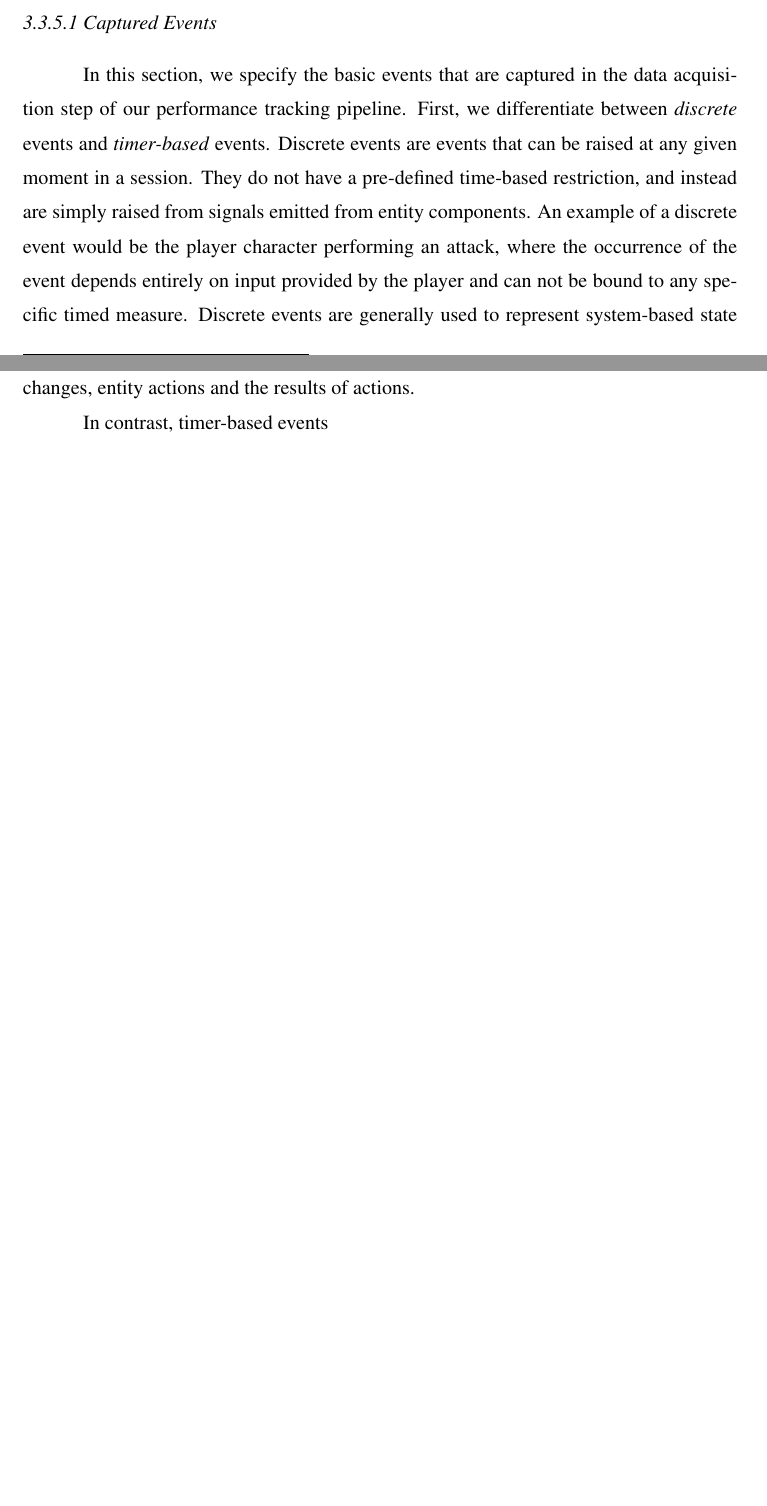
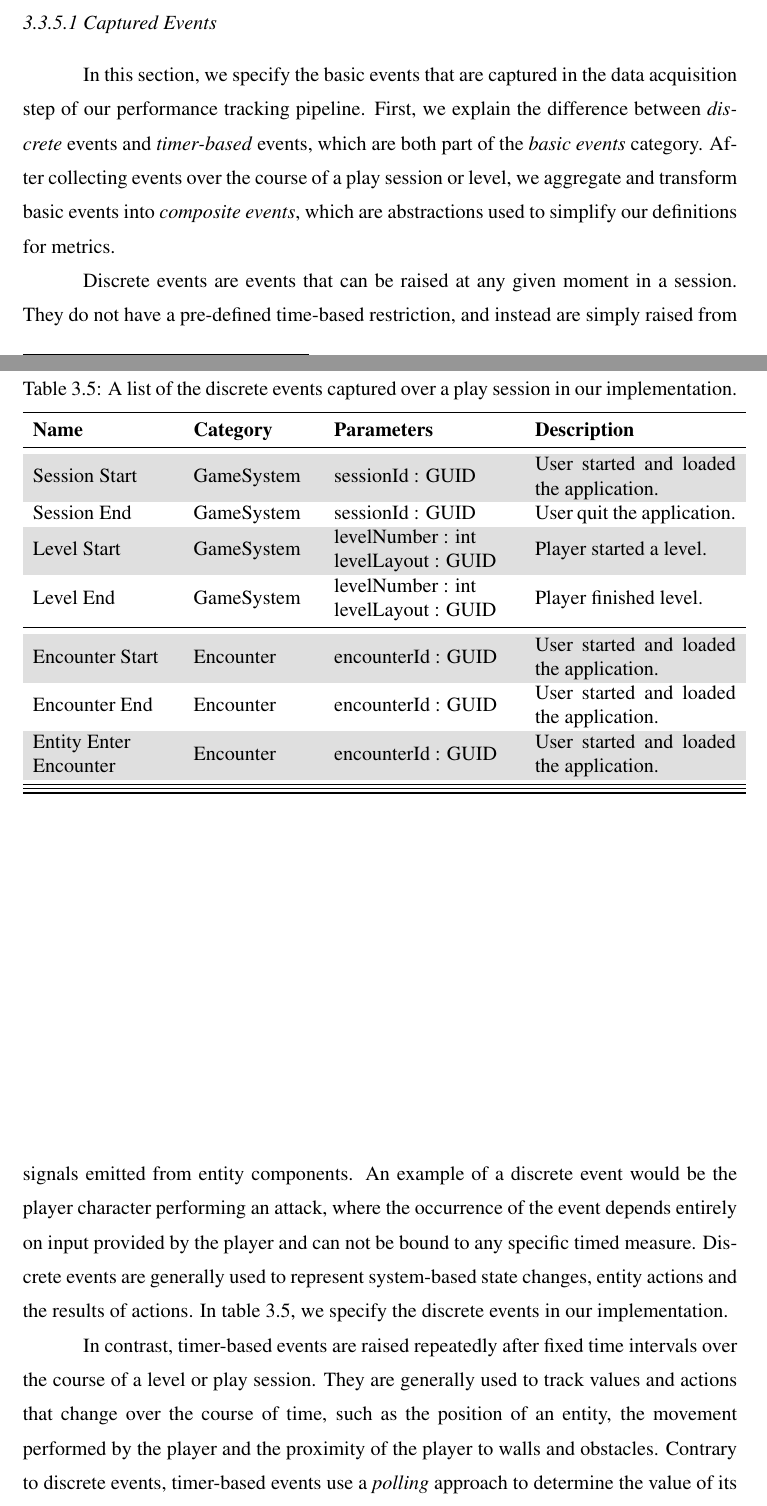
Before and after one commit to leotgo/tcc-adaptive-difficulty, a LaTeX thesis (cic-tc.tex, which reads chapters/3-methodology/methodology.tex, chapters/3-methodology/tables/tab_discrete_events.tex): two parts of pages 82 and 83 of 87 before the commit and two parts of pages 82 and 83 of 88 after it, joined at a grey line, cut so that both start at the same text, the shorter picture padded with empty space. Compiled offline with pdfLaTeX; a LaTeX package or settings file that is missing is left out.

Commit message:
Added tables for basic events

```diff
--- a/chapters/3-methodology/methodology.tex
+++ b/chapters/3-methodology/methodology.tex
@@ -874,9 +874,7 @@ For each \emph{Play Session}\sepfootnote{fn:play-session}, we store a unique \em
 
 \subsubsection{Captured Events}
 
-In this section, we specify the basic events that are captured in the data acquisition step of our performance tracking pipeline. First, we differentiate between \emph{discrete} events and \emph{timer-based} events. Discrete events are events that can be raised at any given moment in a session. They do not have a pre-defined time-based restriction, and instead are simply raised from signals emitted from entity components. An example of a discrete event would be the player character performing an attack, where the occurrence of the event depends entirely on input provided by the player and can not be bound to any specific timed measure. Discrete events are generally used to represent system-based state changes, entity actions and the results of actions.
-
-In contrast, timer-based events
+In this section, we specify the basic events that are captured in the data acquisition step of our performance tracking pipeline. First, we explain the difference between \emph{discrete} events and \emph{timer-based} events, which are both part of the \emph{basic events} category. After collecting events over the course of a play session or level, we aggregate and transform basic events into \emph{composite events}, which are abstractions used to simplify our definitions for metrics.
 
 % ========================================
 %  Base Events
@@ -884,44 +882,11 @@ In contrast, timer-based events
 
 % Event types
 %   - Raised, Timer-based, Composite
+Discrete events are events that can be raised at any given moment in a session. They do not have a pre-defined time-based restriction, and instead are simply raised from signals emitted from entity components. An example of a discrete event would be the player character performing an attack, where the occurrence of the event depends entirely on input provided by the player and can not be bound to any specific timed measure. Discrete events are generally used to represent system-based state changes, entity actions and the results of actions. In table \ref{tab:discrete-events}, we specify the discrete events in our implementation.
 
-% Event categories
-%   - Game, Encounter, Action, Response
+\input{tables/tab_discrete_events}
 
-% TODO Table - Raised Events
-%
-%   Game Loop
-%       • Session Started
-%       • Session Ended
-%       • Level Started
-%       • Level Ended
-%   Encounter
-%       • Encounter Started
-%       • Encounter Ended
-%       • Entity Entered Encounter
-%   Action
-%       • Attack Start
-%           • { "attackId" , "GUID" }
-%       • Attack End
-%           • { "attackId" , "GUID" }
-%       • Block Start
-%       • Block End
-%       • Dodge Start
-%           • { "position"  , "Vector3" }
-%           • { "direction" , "Vector3" }
-%       • Dodge End
-%           • { "position"  , "Vector3" }
-%   Response
-%       • Hit Entity
-%           • { "target" , "GUID"  }
-%           • { "damage" , "float" }
-%       • Hit by Entity
-%           • { "attacker" , "GUID"  }
-%           • { "damage"   , "float" }
-%       • Blocked Attack
-%       • Dodged Attack
-%       • Staggered
-%       • Death
+In contrast, timer-based events are raised repeatedly after fixed time intervals over the course of a level or play session. They are generally used to track values and actions that change over the course of time, such as the position of an entity, the movement performed by the player and the proximity of the player to walls and obstacles. Contrary to discrete events, timer-based events use a \emph{polling} approach to determine the value of its parameters, instead of the signal-based system used by discrete events. In table \ref{tab:timed-events}, we specify the timer-based events used in our implementation.
 
 % TODO Table - Timer-Based Events
 %
--- /dev/null
+++ b/chapters/3-methodology/tables/tab_discrete_events.tex
@@ -0,0 +1,73 @@
+% TODO Table - Discrete Events
+%
+%   Game Loop
+%       • Session Started
+%           • { "sessionId" , GUID  }
+%       • Session Ended
+%           • { "sessionId" , GUID  }
+%       • Level Started
+%           • { "levelNumber" , int  }
+%           • { "levelLayout" , GUID }
+%       • Level Ended
+%           • { "levelNumber" , int  }
+%           • { "levelLayout" , GUID }
+%   Encounter
+%       • Encounter Started
+%           • { "encounterId" , GUID  }
+%       • Encounter Ended
+%           • { "encounterId" , GUID  }
+%       • Entity Entered Encounter
+%           • { "encounterId" , GUID  }
+%   Action
+%       • Attack Start
+%           • { "attackId" , "GUID" }
+%       • Attack End
+%           • { "attackId" , "GUID" }
+%       • Block Start
+%       • Block End
+%       • Dodge Start
+%           • { "position"  , "Vector3" }
+%           • { "direction" , "Vector3" }
+%       • Dodge End
+%           • { "position"  , "Vector3" }
+%   Response
+%       • Hit Entity
+%           • { "target" , "GUID"  }
+%           • { "damage" , "float" }
+%       • Hit by Entity
+%           • { "attacker" , "GUID"  }
+%           • { "damage"   , "float" }
+%       • Blocked Attack
+%       • Dodged Attack
+%       • Staggered
+%       • Death
+
+\begin{table}
+    \begin{center}
+      \caption{A list of the discrete events captured over a play session in our implementation.}
+      \label{tab:discrete-events}
+      \rowcolors{2}{}{gray!25} % Alternate row colors
+      \begin{tabular}{ w{l}{7em} m{6em} w{l}{9em} m{10em} } % alignments and column size
+        \addlinespace
+        \toprule
+        % Headings
+        \bf Name & \bf Category & \bf Parameters & \bf Description \\
+        \midrule
+        % Game System Events
+        Session Start & GameSystem & sessionId : GUID & User started and loaded the application. \\
+        Session End   & GameSystem & sessionId : GUID & User quit the application. \\
+        Level Start   & GameSystem & \makecell[l]{levelNumber : int\\levelLayout : GUID} & Player started a level. \\
+        Level End     & GameSystem & \makecell[l]{levelNumber : int\\levelLayout : GUID} & Player finished level. \\
+        \midrule
+        % Encounter Events
+        Encounter Start & Encounter & encounterId : GUID & User started and loaded the application. \\
+        Encounter End   & Encounter & encounterId : GUID & User started and loaded the application. \\
+        \makecell[l]{Entity Enter\\Encounter} & Encounter & encounterId : GUID & User started and loaded the application. \\
+        \midrule
+        % Action Events
+        \midrule
+        % Response Events
+        \bottomrule
+      \end{tabular}
+    \end{center}
+\end{table}
--- a/cic-tc.tex
+++ b/cic-tc.tex
@@ -36,6 +36,7 @@
 \usepackage{sepfootnotes}
 \usepackage{hyphenat}
 \usepackage{import}
+\usepackage{makecell}
 
 % ==============================
 % LISTINGS STYLE DEFINITION
```
Also changed, not shown: chapters/3-methodology/tables/tab_event_instance.tex (+2 -2 lines).
